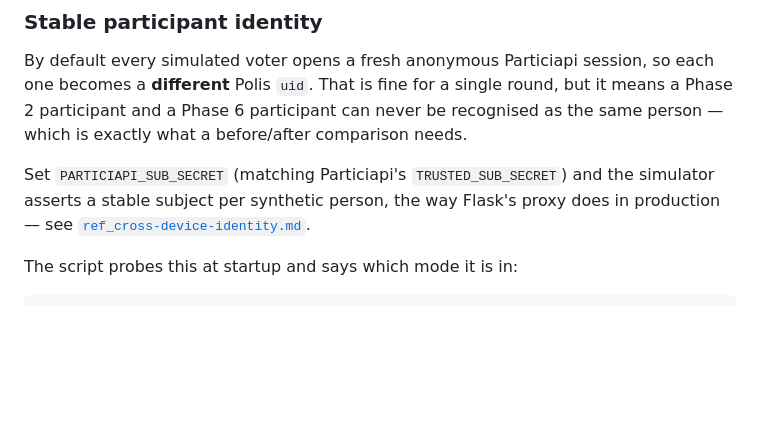
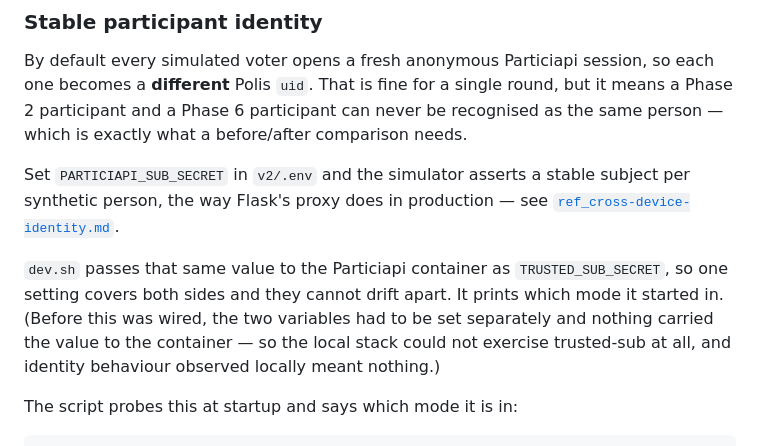
Before and after one commit to lgelauff/wiki-polis, a Markdown page: v2/guide_local-dev.md, the part around the change. Rendered like a GitHub page; blank space fills up the shorter version.

Commit message:
Correct the local identity instructions
The guide said to set PARTICIAPI_SUB_SECRET "matching Particiapi's
TRUSTED_SUB_SECRET", but nothing carried a value to the container, so
the instruction could not be followed and the local stack could not
exercise trusted-sub however carefully it was read.

One setting in v2/.env now covers both sides.

Co-Authored-By: Claude Opus 5 <noreply@anthropic.com>

```diff
--- a/v2/guide_local-dev.md
+++ b/v2/guide_local-dev.md
@@ -220,9 +220,15 @@ one becomes a **different** Polis `uid`. That is fine for a single round, but it
 a Phase 2 participant and a Phase 6 participant can never be recognised as the same
 person — which is exactly what a before/after comparison needs.
 
-Set `PARTICIAPI_SUB_SECRET` (matching Particiapi's `TRUSTED_SUB_SECRET`) and the
-simulator asserts a stable subject per synthetic person, the way Flask's proxy does in
-production — see [`ref_cross-device-identity.md`](ref_cross-device-identity.md).
+Set `PARTICIAPI_SUB_SECRET` in `v2/.env` and the simulator asserts a stable subject per
+synthetic person, the way Flask's proxy does in production — see
+[`ref_cross-device-identity.md`](ref_cross-device-identity.md).
+
+`dev.sh` passes that same value to the Particiapi container as `TRUSTED_SUB_SECRET`, so
+one setting covers both sides and they cannot drift apart. It prints which mode it started
+in. (Before this was wired, the two variables had to be set separately and nothing carried
+the value to the container — so the local stack could not exercise trusted-sub at all, and
+identity behaviour observed locally meant nothing.)
 
 The script probes this at startup and says which mode it is in:
 
```
